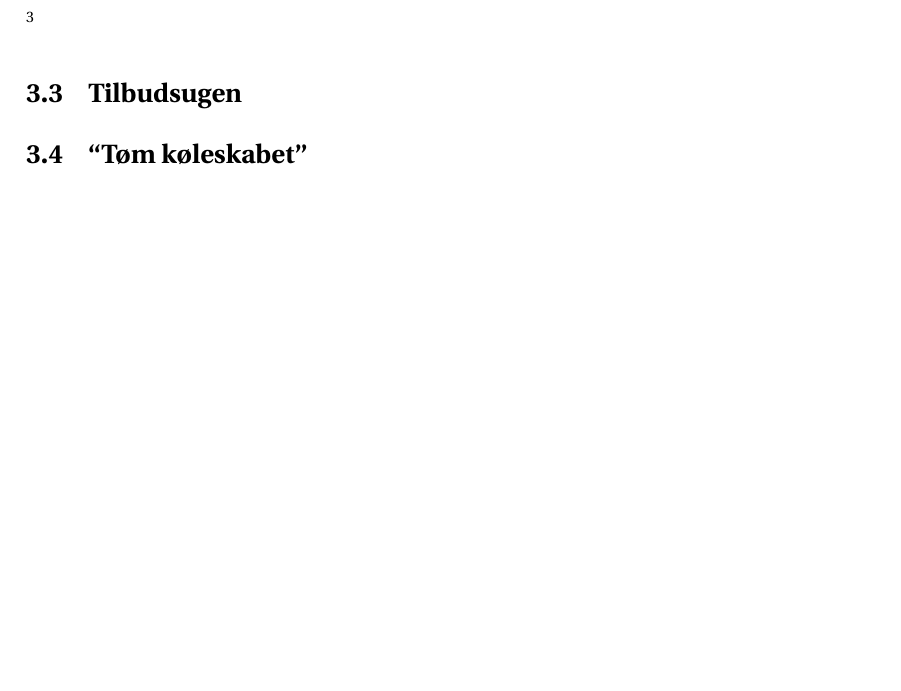
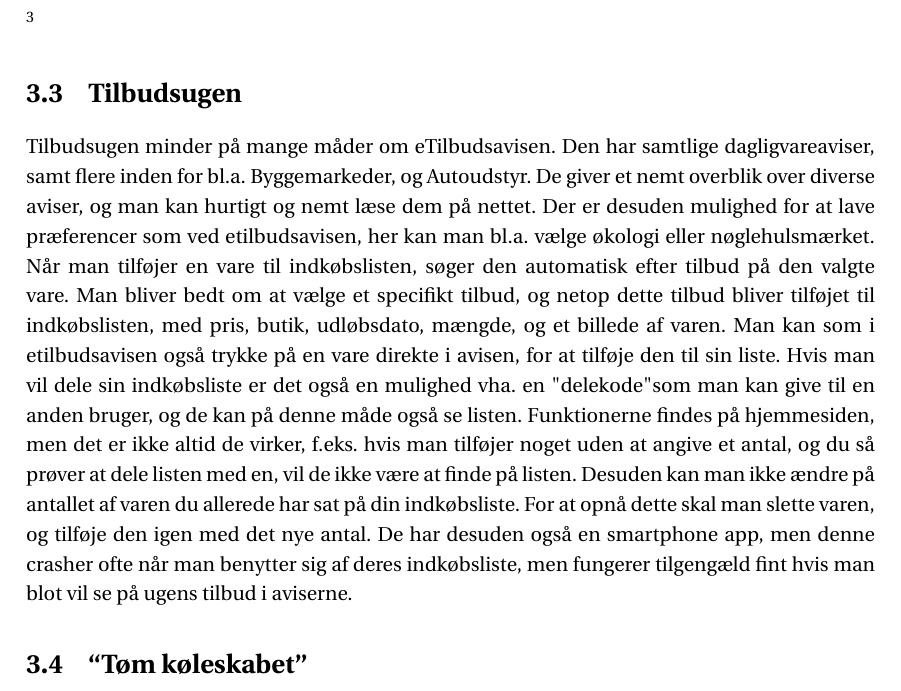
Before and after one commit to SW3-P3/LaTeX, a LaTeX book (master.tex, which reads chapters/StateOfTheArt.tex): part of page 14 of 29, cut so that both start at the same text, the shorter picture padded with empty space. Compiled offline with pdfLaTeX; a LaTeX package or settings file that is missing is left out.

Commit message:
+Tilbudsugen

```diff
--- a/chapters/StateOfTheArt.tex
+++ b/chapters/StateOfTheArt.tex
@@ -41,6 +41,18 @@
 
 \section{Tilbudsugen}
 
+Tilbudsugen minder på mange måder om eTilbudsavisen.
+Den har samtlige dagligvareaviser, samt flere inden for bl.a. Byggemarkeder, og Autoudstyr.
+De giver et nemt overblik over diverse aviser, og man kan hurtigt og nemt læse dem på nettet.
+Der er desuden mulighed for at lave præferencer som ved etilbudsavisen, her kan man bl.a. vælge økologi eller nøglehulsmærket.
+Når man tilføjer en vare til indkøbslisten, søger den automatisk efter tilbud på den valgte vare.
+Man bliver bedt om at vælge et specifikt tilbud, og netop dette tilbud bliver tilføjet til indkøbslisten, med pris, butik, udløbsdato, mængde, og et billede af varen.
+Man kan som i etilbudsavisen også trykke på en vare direkte i avisen, for at tilføje den til sin liste.
+Hvis man vil dele sin indkøbsliste er det også en mulighed vha. en "delekode" som man kan give til en anden bruger, og de kan på denne måde også se listen.
+Funktionerne findes på hjemmesiden, men det er ikke altid de virker, f.eks. hvis man tilføjer noget uden at angive et antal, og du så prøver at dele listen med en, vil de ikke være at finde på listen.
+Desuden kan man ikke ændre på antallet af varen du allerede har sat på din indkøbsliste.
+For at opnå dette skal man slette varen, og tilføje den igen med det nye antal.
+De har desuden også en smartphone app, men denne crasher ofte når man benytter sig af deres indkøbsliste, men fungerer tilgengæld fint hvis man blot vil se på ugens tilbud i aviserne.
 
 
 \section{``Tøm køleskabet''}
```
